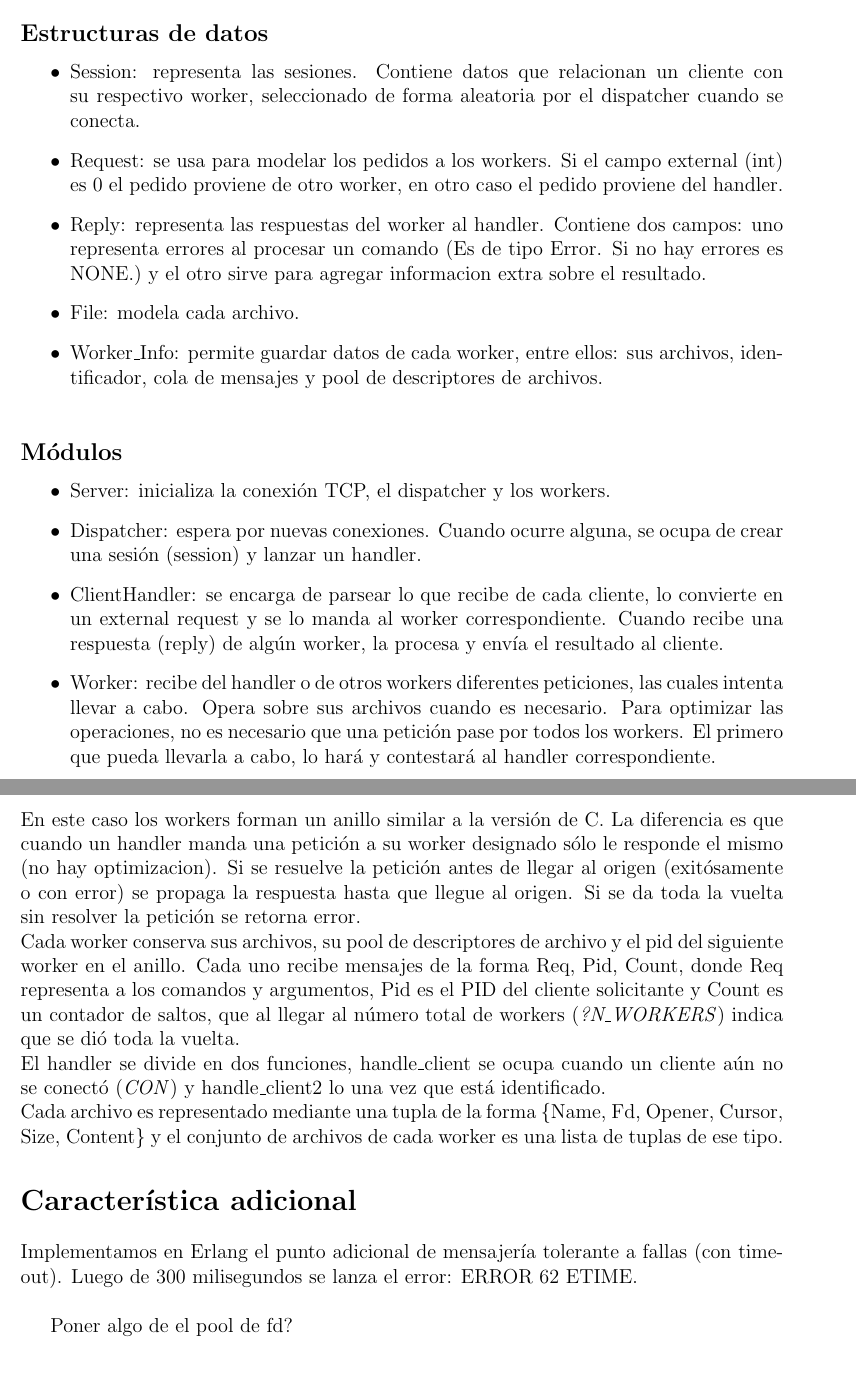
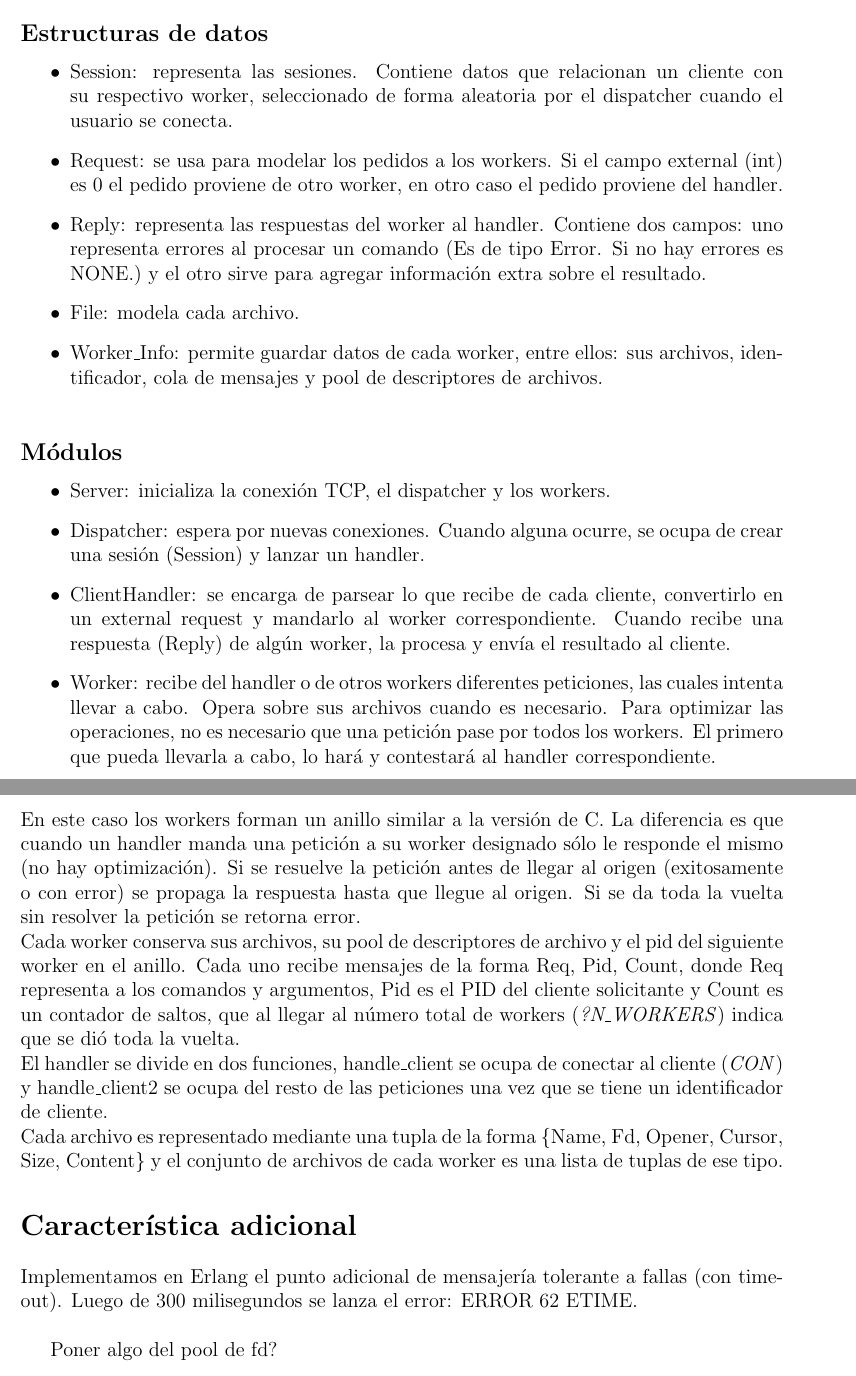
Before and after one commit to agustinmista/dfs, a LaTeX document (tex/informe.tex): two parts of pages 2 and 3 of 3, joined at a grey line, cut so that both start at the same text. Compiled offline with pdfLaTeX.

Commit message:
Update informe.tex

```diff
--- a/tex/informe.tex
+++ b/tex/informe.tex
@@ -83,9 +83,9 @@
 
     \subsection*{Estructuras de datos}
     \begin{itemize}
-    \item Session: representa las sesiones. Contiene datos que relacionan un cliente con su respectivo worker, seleccionado de forma aleatoria por el dispatcher cuando se conecta.
+    \item Session: representa las sesiones. Contiene datos que relacionan un cliente con su respectivo worker, seleccionado de forma aleatoria por el dispatcher cuando el usuario se conecta.
     \item Request: se usa para modelar los pedidos a los workers. Si el campo external (int) es 0 el pedido proviene de otro worker, en otro caso el pedido proviene del handler.
-    \item Reply: representa las respuestas del worker al handler. Contiene dos campos: uno representa errores al procesar un comando (Es de tipo Error. Si no hay errores es NONE.) y el otro sirve para agregar informacion extra sobre el resultado.
+    \item Reply: representa las respuestas del worker al handler. Contiene dos campos: uno representa errores al procesar un comando (Es de tipo Error. Si no hay errores es NONE.) y el otro sirve para agregar información extra sobre el resultado.
     \item File: modela cada archivo.
     \item Worker\_Info: permite guardar datos de cada worker, entre ellos: sus archivos, identificador, cola de mensajes y pool de descriptores de archivos.\\
     \end{itemize}
@@ -93,20 +93,20 @@
     \subsection*{Módulos}
     \begin{itemize}
     \item Server: inicializa la conexión TCP, el dispatcher y los workers.
-    \item Dispatcher: espera por nuevas conexiones. Cuando ocurre alguna, se ocupa de crear una sesión (session) y lanzar un handler.
-    \item ClientHandler: se encarga de parsear lo que recibe de cada cliente, lo convierte en un external request y se lo manda al worker correspondiente. Cuando recibe una respuesta (reply) de algún worker, la procesa y envía el resultado al cliente.
+    \item Dispatcher: espera por nuevas conexiones. Cuando alguna ocurre, se ocupa de crear una sesión (Session) y lanzar un handler.
+    \item ClientHandler: se encarga de parsear lo que recibe de cada cliente, convertirlo en un external request y mandarlo al worker correspondiente. Cuando recibe una respuesta (Reply) de algún worker, la procesa y envía el resultado al cliente.
     \item Worker: recibe del handler o de otros workers diferentes peticiones, las cuales intenta llevar a cabo. Opera sobre sus archivos cuando es necesario. Para optimizar las operaciones, no es necesario que una petición pase por todos los workers. El primero que pueda llevarla a cabo, lo hará y contestará al handler correspondiente.
     \end{itemize}
     Para mostrar los mensajes del servidor se usaron banderas de compilación condicional. Con la bandera DEBUG, se muestran mensajes de estado del servidor. Con DEBUG\_REQUEST podremos ver también la comunicación entre workers.
 
 \section*{Implementación en Erlang}
-    En este caso los workers forman un anillo similar a la versión de C. La diferencia es que cuando un handler manda una petición a su worker designado sólo le responde el mismo (no hay optimizacion). Si se resuelve la petición antes de llegar al origen (exitósamente o con error) se propaga la respuesta hasta que llegue al origen. Si se da toda la vuelta sin resolver la petición se retorna error.\\
+    En este caso los workers forman un anillo similar a la versión de C. La diferencia es que cuando un handler manda una petición a su worker designado sólo le responde el mismo (no hay optimización). Si se resuelve la petición antes de llegar al origen (exitosamente o con error) se propaga la respuesta hasta que llegue al origen. Si se da toda la vuelta sin resolver la petición se retorna error.\\
     Cada worker conserva sus archivos, su pool de descriptores de archivo y el pid del siguiente worker en el anillo. Cada uno recibe mensajes de la forma {Req, Pid, Count}, donde Req representa a los comandos y argumentos, Pid es el PID del cliente solicitante y Count es un contador de saltos, que al llegar al número total de workers (\textit{?N\_WORKERS}) indica que se dió toda la vuelta.\\
-    El handler se divide en dos funciones, handle\_client se ocupa cuando un cliente aún no se conectó (\textit{CON}) y handle\_client2 lo una vez que está identificado.\\
+    El handler se divide en dos funciones, handle\_client se ocupa de conectar al cliente (\textit{CON}) y handle\_client2 se ocupa del resto de las peticiones una vez que se tiene un identificador de cliente.\\
     Cada archivo es representado mediante una tupla de la forma \{Name, Fd, Opener, Cursor, Size, Content\} y el conjunto de archivos de cada worker es una lista de tuplas de ese tipo.
 
 \section*{Característica adicional}
     Implementamos en Erlang el punto adicional de mensajería tolerante a fallas (con timeout). Luego de 300 milisegundos se lanza el error: ERROR 62 ETIME.\\
 
-    Poner algo de el pool de fd?
+    Poner algo del pool de fd?
 \end{document}
```
